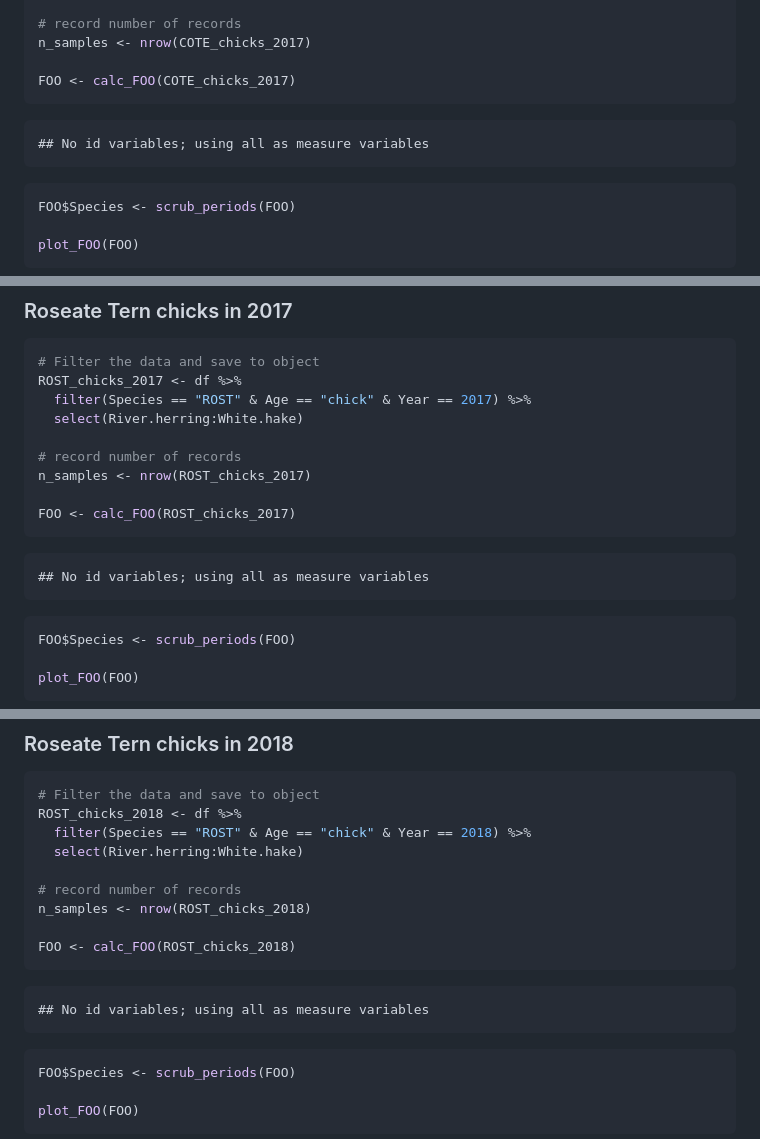
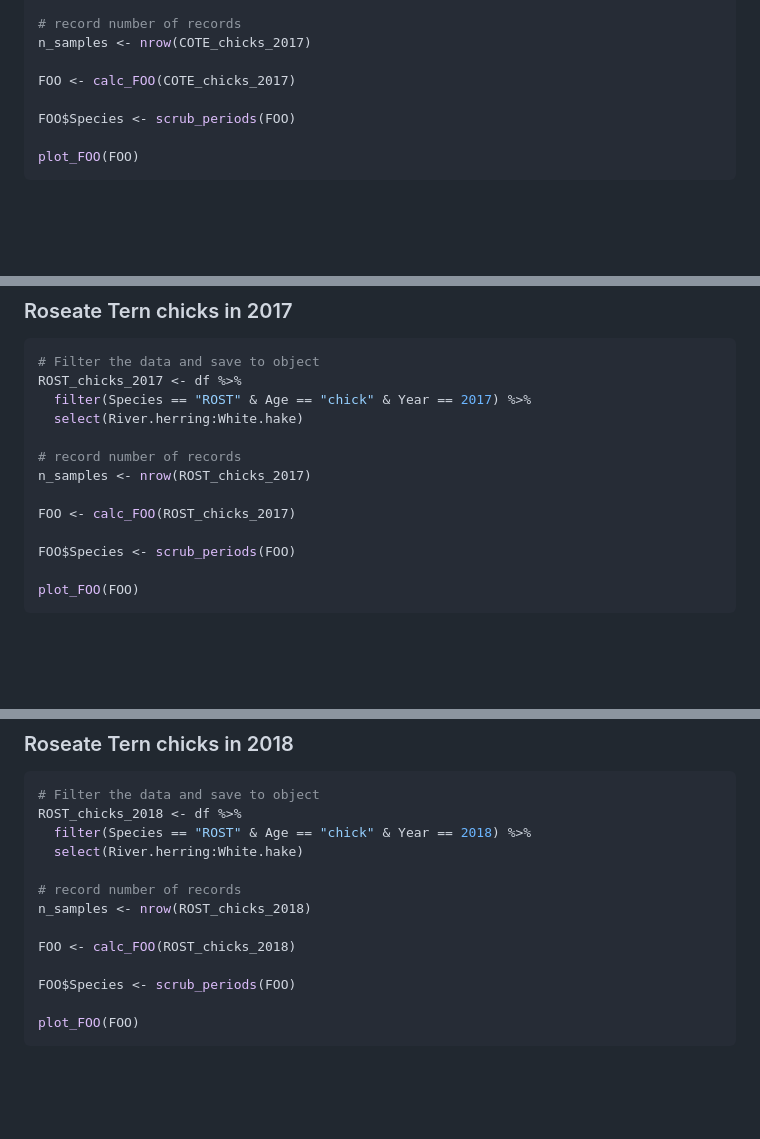
Before and after one commit to GemmaClucas/Tern_pilot_study, a Markdown page: Figures/FOO.md, 3 parts joined by grey strips. Rendered like a GitHub page; blank space fills up the shorter version.

````diff
--- a/Figures/FOO.md
+++ b/Figures/FOO.md
@@ -138,11 +138,7 @@ COTE_chicks_2017 <- df %>%
 n_samples <- nrow(COTE_chicks_2017)
 
 FOO <- calc_FOO(COTE_chicks_2017)
-```
 
-    ## No id variables; using all as measure variables
-
-``` r
 FOO$Species <- scrub_periods(FOO)
 
 plot_FOO(FOO)
@@ -186,11 +178,7 @@ ROST_chicks_2017 <- df %>%
 n_samples <- nrow(ROST_chicks_2017)
 
 FOO <- calc_FOO(ROST_chicks_2017)
-```
 
-    ## No id variables; using all as measure variables
-
-``` r
 FOO$Species <- scrub_periods(FOO)
 
 plot_FOO(FOO)
@@ -210,11 +198,7 @@ ROST_chicks_2018 <- df %>%
 n_samples <- nrow(ROST_chicks_2018)
 
 FOO <- calc_FOO(ROST_chicks_2018)
-```
 
-    ## No id variables; using all as measure variables
-
-``` r
 FOO$Species <- scrub_periods(FOO)
 
 plot_FOO(FOO)
````
Also changed, not shown: other parts of Figures/FOO.md (+54 -4 lines), Figures/FOO_files/figure-gfm/unnamed-chunk-9-1.png (added), 1 other file.
